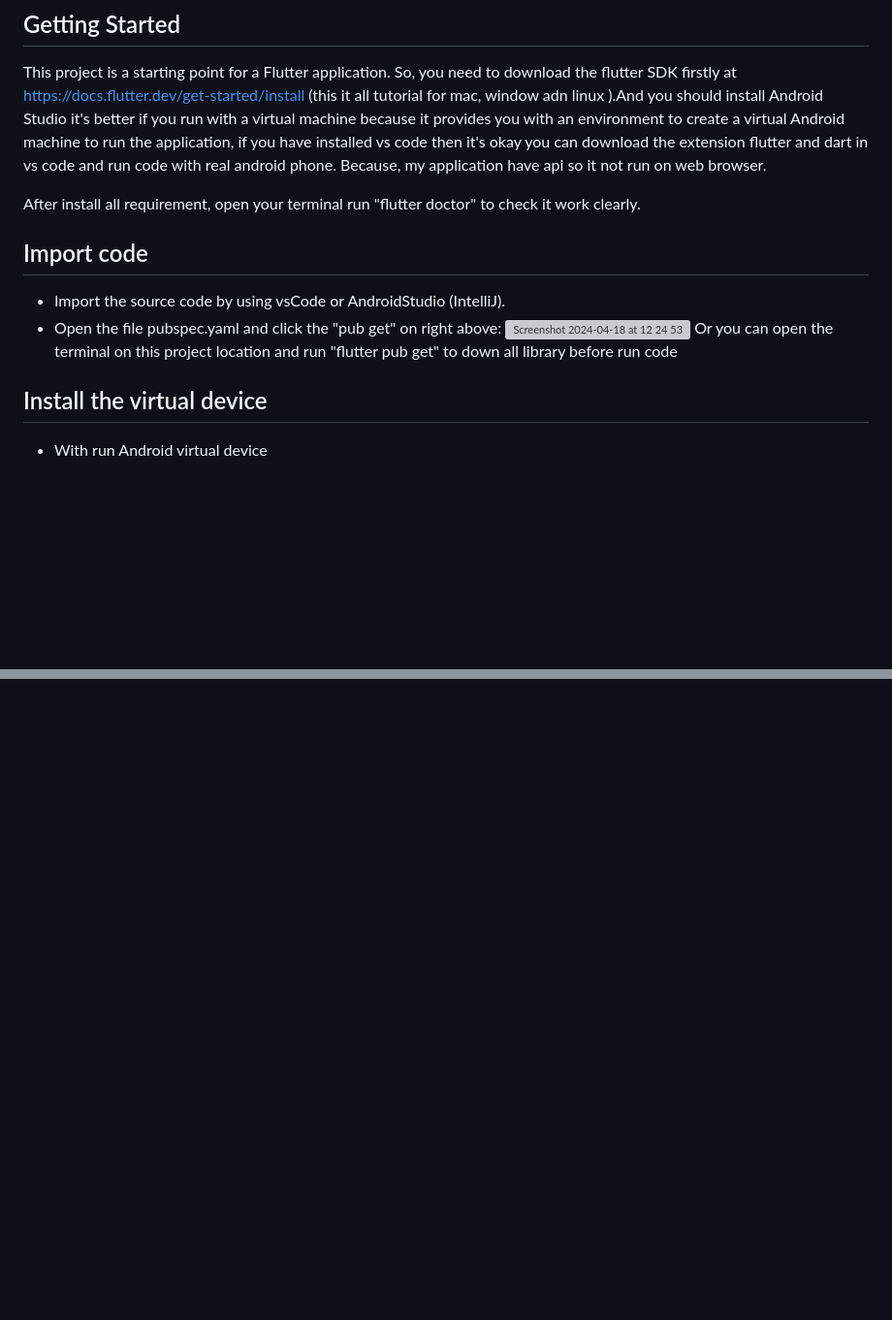
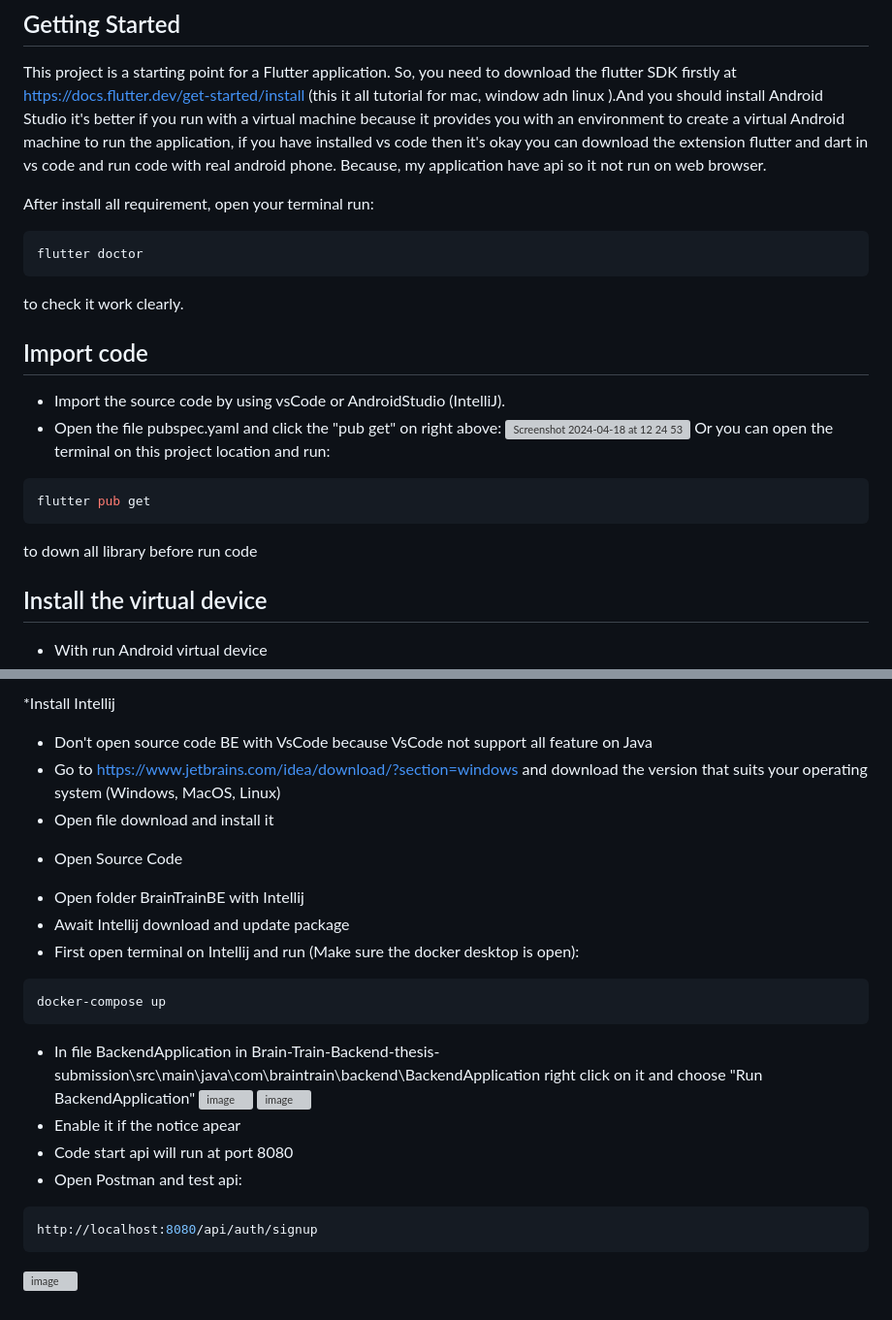
Before and after one commit to KIddoKg/thesis_braintrainApp, a Markdown page: README.md, 2 parts joined by grey strips. Shown at 97% size. Rendered like a GitHub page; blank space fills up the shorter version; grey boxes are pictures that could not be loaded.

````diff
--- a/README.md
+++ b/README.md
@@ -10,7 +10,11 @@ The purpose of this study is providing the overview of technology selections whi
 
 This project is a starting point for a Flutter application. So, you need to download the flutter SDK firstly at https://docs.flutter.dev/get-started/install (this it all tutorial for mac, window adn linux ).And you should install Android Studio it's better if you run with a virtual machine because it provides you with an environment to create a virtual Android machine to run the application, if you have installed vs code then it's okay you can download the extension flutter and dart in vs code and run code with real android phone. Because, my application have api so it not run on web browser.
 
-After install all requirement, open your terminal run "flutter doctor" to check it work clearly.
+After install all requirement, open your terminal run:
+```shell
+flutter doctor
+```
+to check it work clearly.
 
 
 ## Import code
@@ -18,7 +22,11 @@ After install all requirement, open your terminal run "flutter doctor" to check
 - Import the source code by using vsCode or AndroidStudio (IntelliJ).
 - Open the file pubspec.yaml and click the "pub get" on right above:
   <img width="1662" alt="Screenshot 2024-04-18 at 12 24 53" src="https://github.com/KIddoKg/brain_train_app/assets/73632319/242e924c-80f1-4346-9fb5-acd20bb4511b">
-  Or you can open the terminal on this project location and run "flutter pub get" to down all library before run code
+  Or you can open the terminal on this project location and run:
+```shell
+flutter pub get
+```
+  to down all library before run code
 
 ## Install the virtual device
 
@@ -78,0 +110,22 @@ If you want to run and using app and web in server: Open code and run it
+*Install Intellij
+- Don't open source code BE with VsCode because VsCode not support all feature on Java
+- Go to https://www.jetbrains.com/idea/download/?section=windows and download the version that suits your operating system (Windows, MacOS, Linux)
+- Open file download and install it
+
+* Open Source Code
+- Open folder BrainTrainBE with Intellij
+- Await Intellij download and update package
+- First open terminal on Intellij and run (Make sure the docker desktop is open):
+```shell
+docker-compose up
+```
+- In file BackendApplication in Brain-Train-Backend-thesis-submission\src\main\java\com\braintrain\backend\BackendApplication right click on it and choose "Run BackendApplication"
+ ![image](https://github.com/KIddoKg/thesis_braintrainApp/assets/73632319/68c50472-cffa-4fcf-9d8a-6bc577bc828e)
+ ![image](https://github.com/KIddoKg/thesis_braintrainApp/assets/73632319/d3c7fe0c-6ac0-4e27-8ddd-929ad45fd363)
+- Enable it if the notice apear
+- Code start api will run at port 8080
+- Open Postman and test api:
+```shell
+http://localhost:8080/api/auth/signup
+```
+![image](https://github.com/KIddoKg/thesis_braintrainApp/assets/73632319/87e665bc-d0a4-4a23-9629-3c4806a11aed)
````
Also changed, not shown: other parts of README.md (+26 -3 lines).
